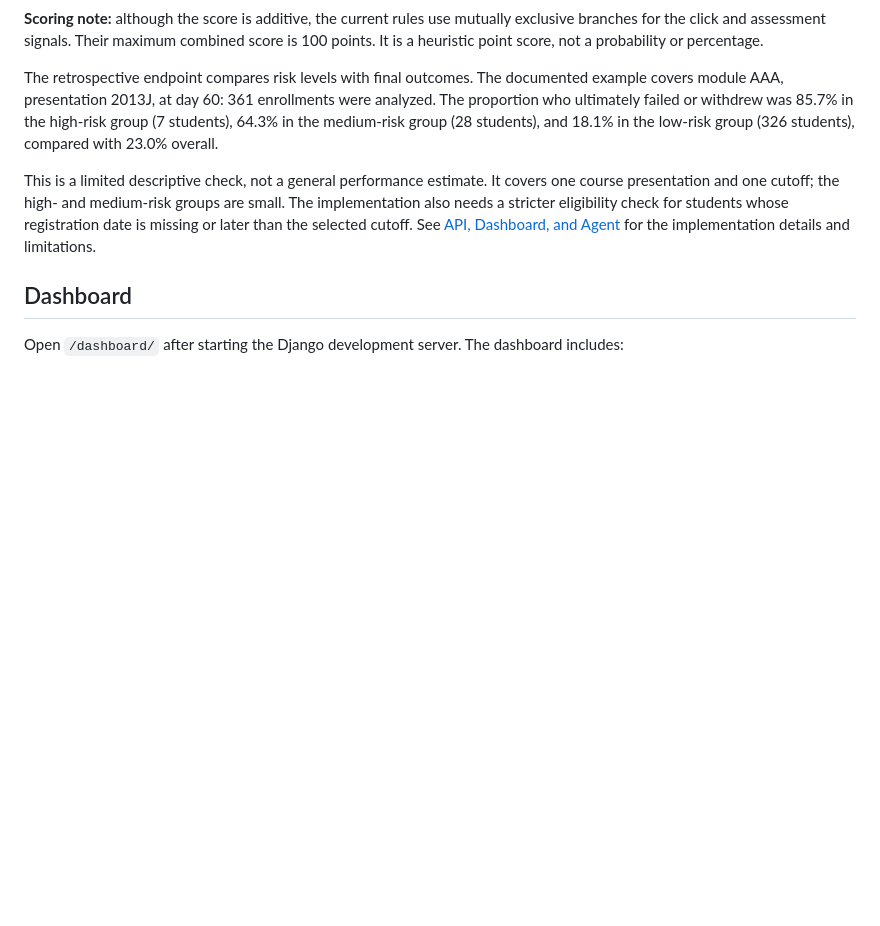
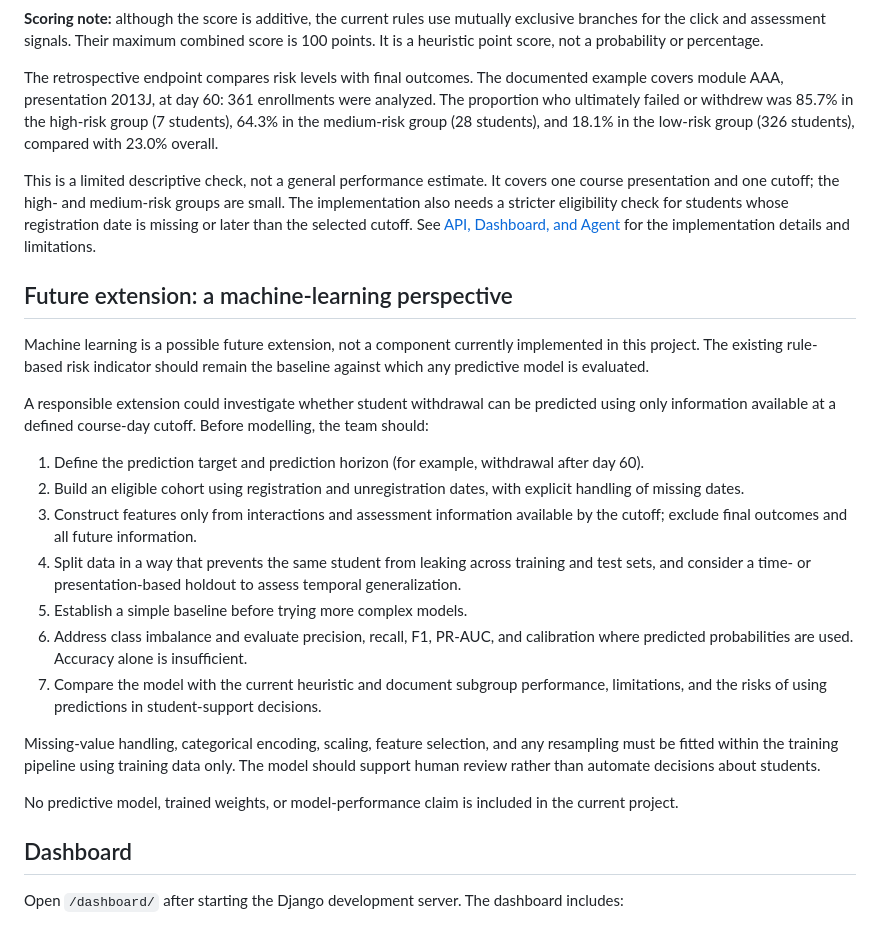
Before and after one commit to RosAI-27/OULA-DjangoProject, a Markdown page: README.md, the part around the change. Drawn GitHub-style; blank space fills up the shorter version.

Commit message:
Polish English wording and document future ML scope: README.md

```diff
--- a/README.md
+++ b/README.md
@@ -124,6 +124,24 @@ The implemented signals include no recorded clicks, activity below a course-leve
 The retrospective endpoint compares risk levels with final outcomes. The documented example covers module AAA, presentation 2013J, at day 60: 361 enrollments were analyzed. The proportion who ultimately failed or withdrew was 85.7% in the high-risk group (7 students), 64.3% in the medium-risk group (28 students), and 18.1% in the low-risk group (326 students), compared with 23.0% overall.
 
 This is a limited descriptive check, not a general performance estimate. It covers one course presentation and one cutoff; the high- and medium-risk groups are small. The implementation also needs a stricter eligibility check for students whose registration date is missing or later than the selected cutoff. See [API, Dashboard, and Agent](docs/api-dashboard-agent.md) for the implementation details and limitations.
+
+## Future extension: a machine-learning perspective
+
+Machine learning is a possible future extension, not a component currently implemented in this project. The existing rule-based risk indicator should remain the baseline against which any predictive model is evaluated.
+
+A responsible extension could investigate whether student withdrawal can be predicted using only information available at a defined course-day cutoff. Before modelling, the team should:
+
+1. Define the prediction target and prediction horizon (for example, withdrawal after day 60).
+2. Build an eligible cohort using registration and unregistration dates, with explicit handling of missing dates.
+3. Construct features only from interactions and assessment information available by the cutoff; exclude final outcomes and all future information.
+4. Split data in a way that prevents the same student from leaking across training and test sets, and consider a time- or presentation-based holdout to assess temporal generalization.
+5. Establish a simple baseline before trying more complex models.
+6. Address class imbalance and evaluate precision, recall, F1, PR-AUC, and calibration where predicted probabilities are used. Accuracy alone is insufficient.
+7. Compare the model with the current heuristic and document subgroup performance, limitations, and the risks of using predictions in student-support decisions.
+
+Missing-value handling, categorical encoding, scaling, feature selection, and any resampling must be fitted within the training pipeline using training data only. The model should support human review rather than automate decisions about students.
+
+No predictive model, trained weights, or model-performance claim is included in the current project.
 
 ## Dashboard
 
```
